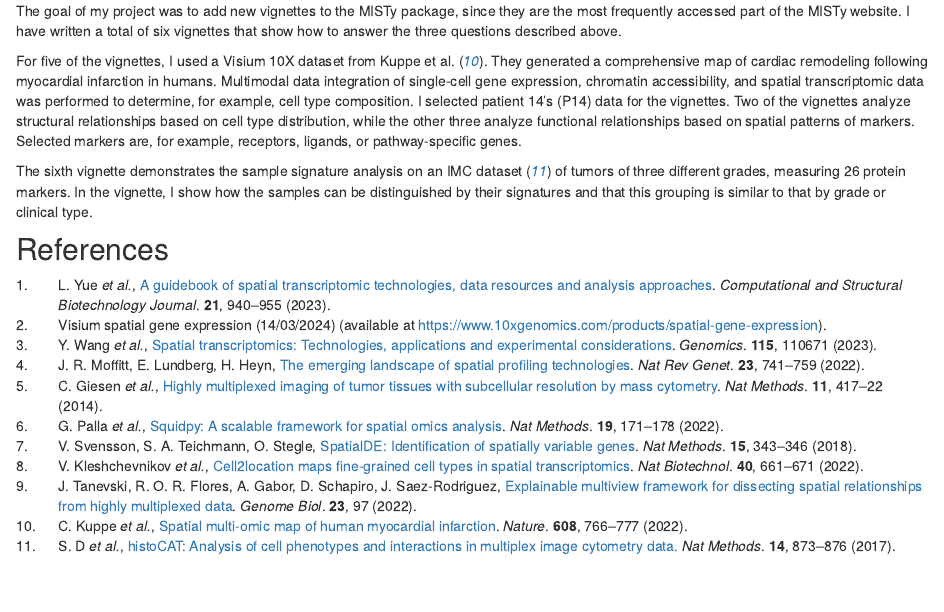
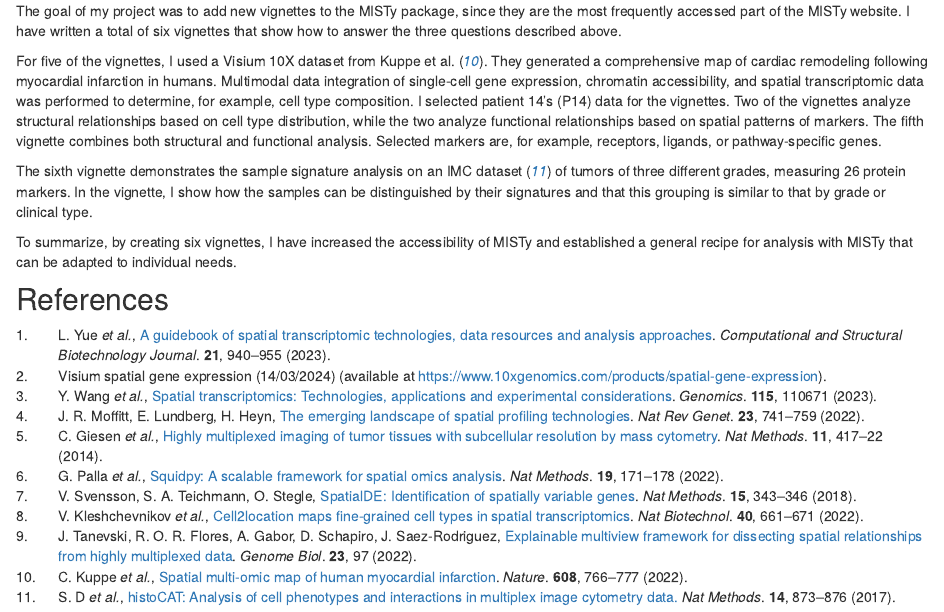
Before and after one commit to leotenshii/ProtocolLabRotationSaezRodriguezGroup, an R Markdown document (analysis/Introduction.Rmd): the page in a window 1100 px wide, from 2220 px down. Rendered offline with R 4.5, knitr and Pandoc, with nearby package versions.

Commit message:
samll additions

```diff
--- a/analysis/Introduction.Rmd
+++ b/analysis/Introduction.Rmd
@@ -61,8 +61,10 @@ MISTy uses an explainable machine learning algorithm to analyze spatial omics da
 
 The goal of my project was to add new vignettes to the MISTy package, since they are the most frequently accessed part of the MISTy website. I have written a total of six vignettes that show how to answer the three questions described above.
 
-For five of the vignettes, I used a Visium 10X dataset from Kuppe et al. [@VisiumHeart]. They generated a comprehensive map of cardiac remodeling following myocardial infarction in humans. Multimodal data integration of single-cell gene expression, chromatin accessibility, and spatial transcriptomic data was performed to determine, for example, cell type composition. I selected patient 14's (P14) data for the vignettes. Two of the vignettes analyze structural relationships based on cell type distribution, while the other three analyze functional relationships based on spatial patterns of markers. Selected markers are, for example, receptors, ligands, or pathway-specific genes.
+For five of the vignettes, I used a Visium 10X dataset from Kuppe et al. [@VisiumHeart]. They generated a comprehensive map of cardiac remodeling following myocardial infarction in humans. Multimodal data integration of single-cell gene expression, chromatin accessibility, and spatial transcriptomic data was performed to determine, for example, cell type composition. I selected patient 14's (P14) data for the vignettes. Two of the vignettes analyze structural relationships based on cell type distribution, while the two analyze functional relationships based on spatial patterns of markers. The fifth vignette combines both structural and functional analysis. Selected markers are, for example, receptors, ligands, or pathway-specific genes.
 
 The sixth vignette demonstrates the sample signature analysis on an IMC dataset [@IMCBC] of tumors of three different grades, measuring 26 protein markers. In the vignette, I show how the samples can be distinguished by their signatures and that this grouping is similar to that by grade or clinical type.
 
+To summarize, by creating six vignettes, I have increased the accessibility of MISTy and established a general recipe for analysis with MISTy that can be adapted to individual needs.
+
 ## References
```
Also changed, not shown: 1 other file.
